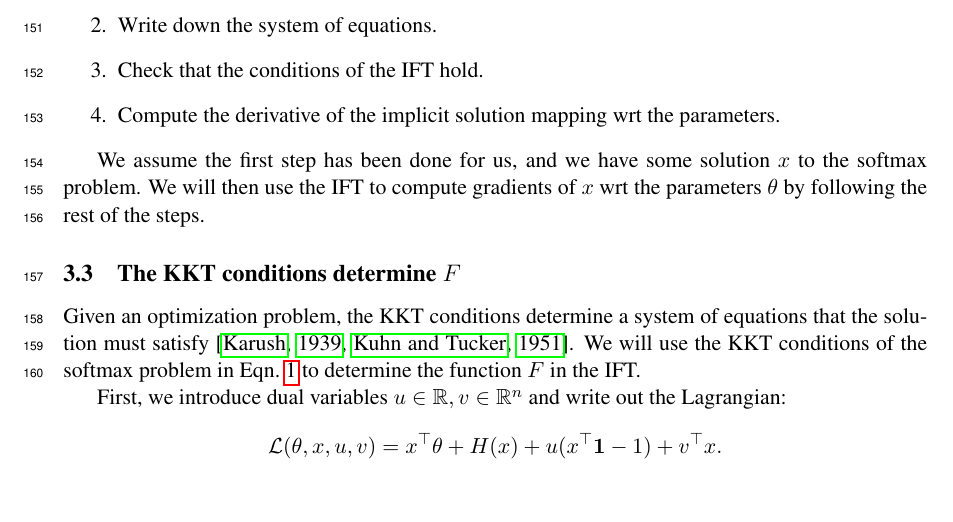
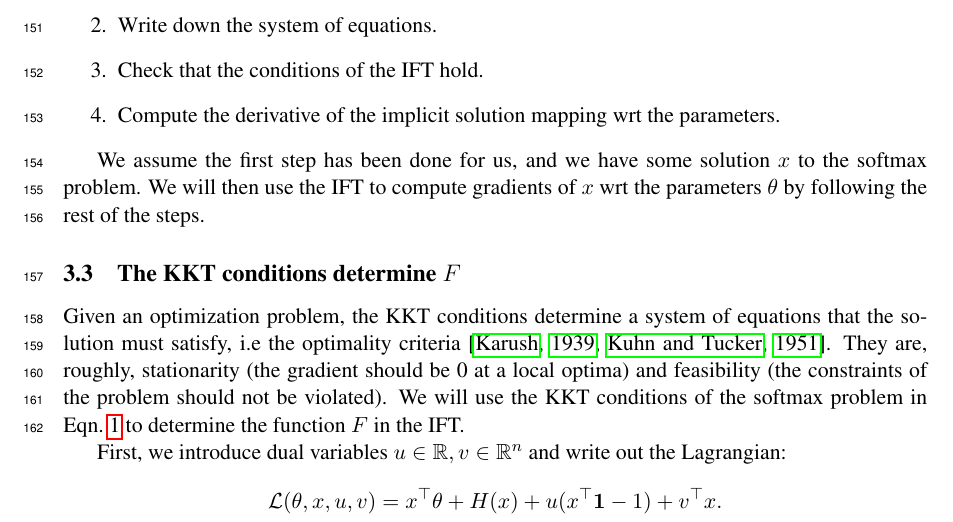
Before and after one commit to justinchiu/ift, a LaTeX paper (main.tex): part of page 6 of 13, cut so that both start at the same text, the shorter picture padded with empty space. Compiled offline with pdfLaTeX.

Commit message:
rough description of kkt

```diff
--- a/main.tex
+++ b/main.tex
@@ -383,7 +383,9 @@ by following the rest of the steps.
 
 \subsection{The KKT conditions determine $F$}
 Given an optimization problem, the KKT conditions determine a system of equations
-that the solution must satisfy \citep{kkt-thesis,kkt}.
+that the solution must satisfy, i.e the optimality criteria \citep{kkt-thesis,kkt}.
+They are, roughly, stationarity (the gradient should be 0 at a local optima)
+and feasibility (the constraints of the problem should not be violated).
 We will use the KKT conditions of the softmax problem in
 Eqn.~\ref{eqn:softmax-opt} to determine the function $F$ in the IFT.
 
```
Also changed, not shown: main.pdf.
